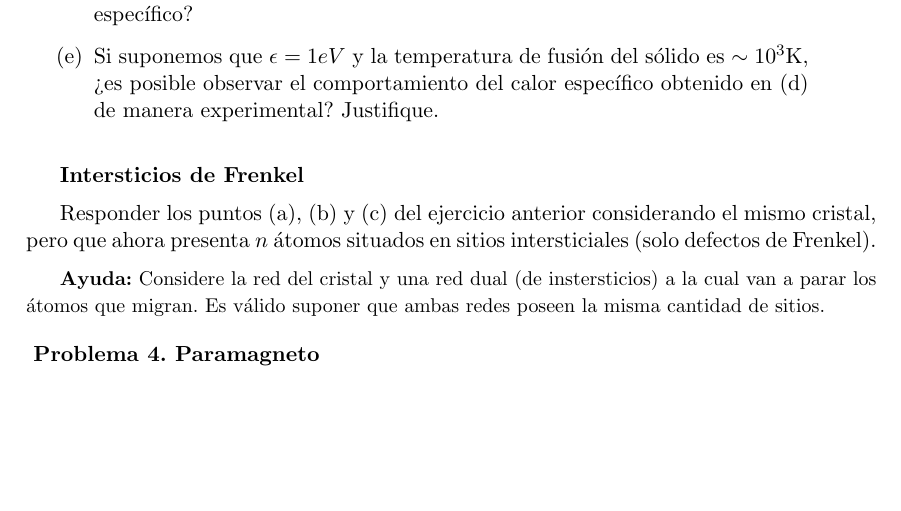
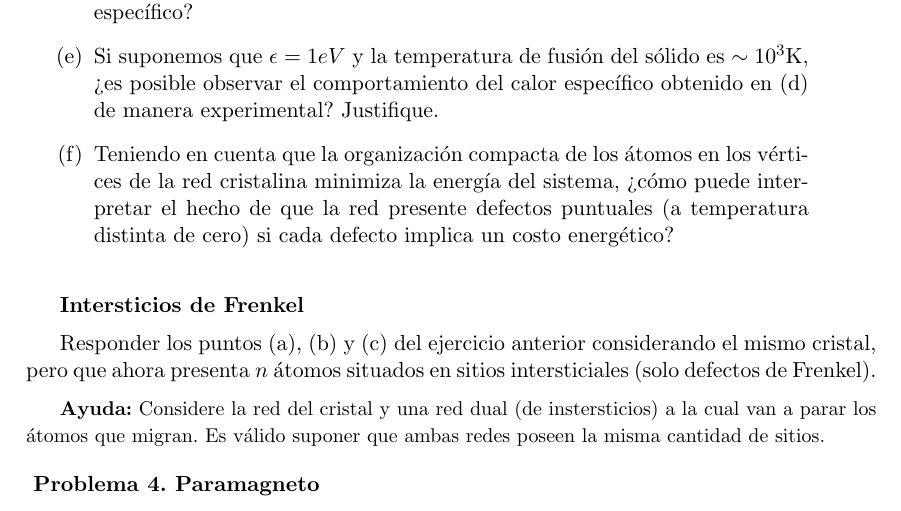
Before and after one commit to santisoler/mecanica-estadistica, a LaTeX document (practica1/practica1.tex): part of page 2 of 3, cut so that both start at the same text, the shorter picture padded with empty space. Compiled offline with pdfLaTeX.

Commit message:
Agregado punto a problema de defectos puntuales.

```diff
--- a/practica1/practica1.tex
+++ b/practica1/practica1.tex
@@ -146,6 +146,13 @@ Si suponemos que cada defecto conlleva un coste energético $\epsilon$:
           \ref{item:schottky-cv} de manera experimental? Justifique.
           }
 
+    \item{Teniendo en cuenta que la organización compacta de los átomos
+          en los vértices de la red cristalina minimiza la energía del
+          sistema, ¿cómo puede interpretar el hecho de que la red
+          presente defectos puntuales (a temperatura distinta de cero) si
+          cada defecto implica un costo energético?
+          }
+
 \end{enumerate}
 
 
```
Also changed, not shown: practica1/practica1.tex (8 more changed lines).
